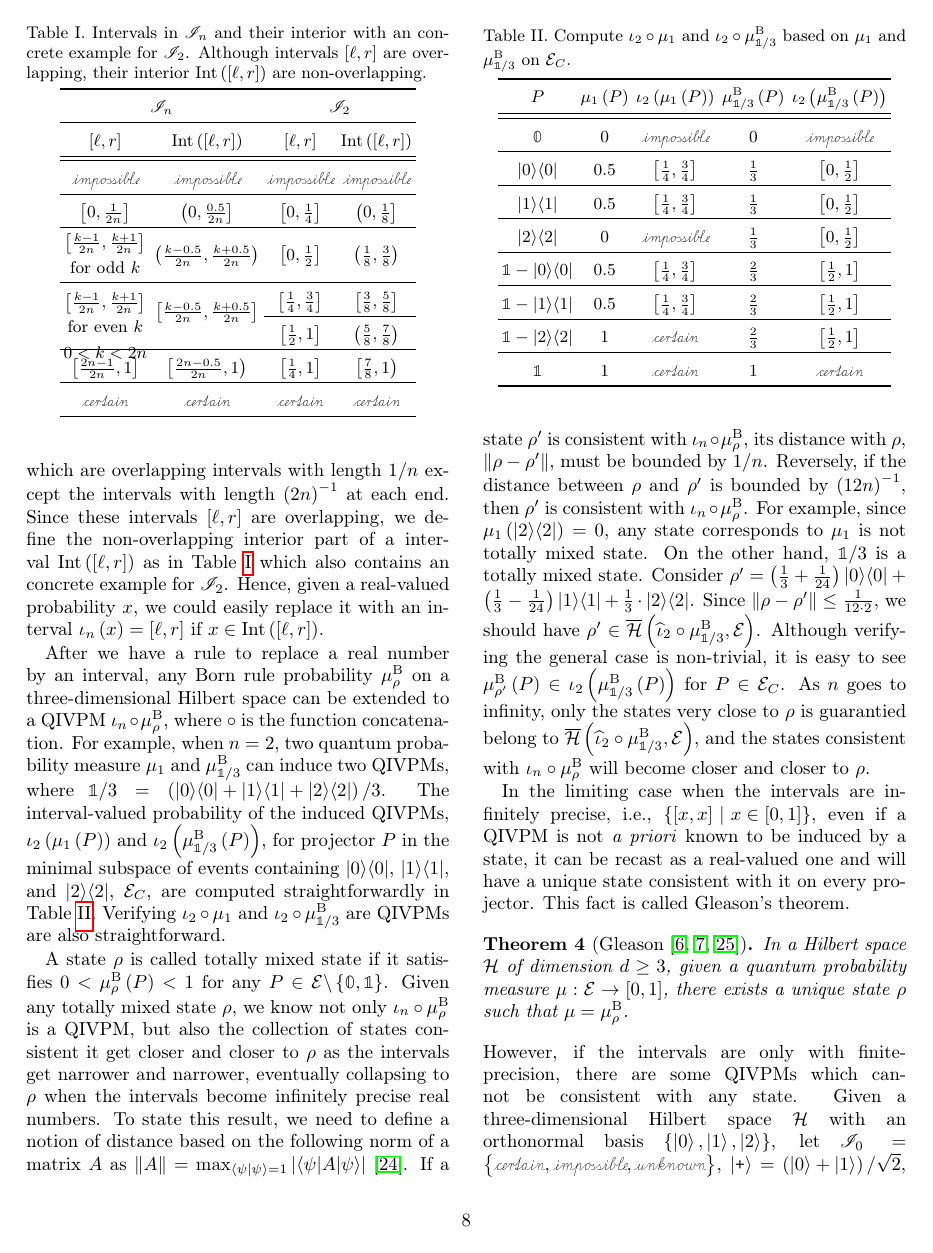
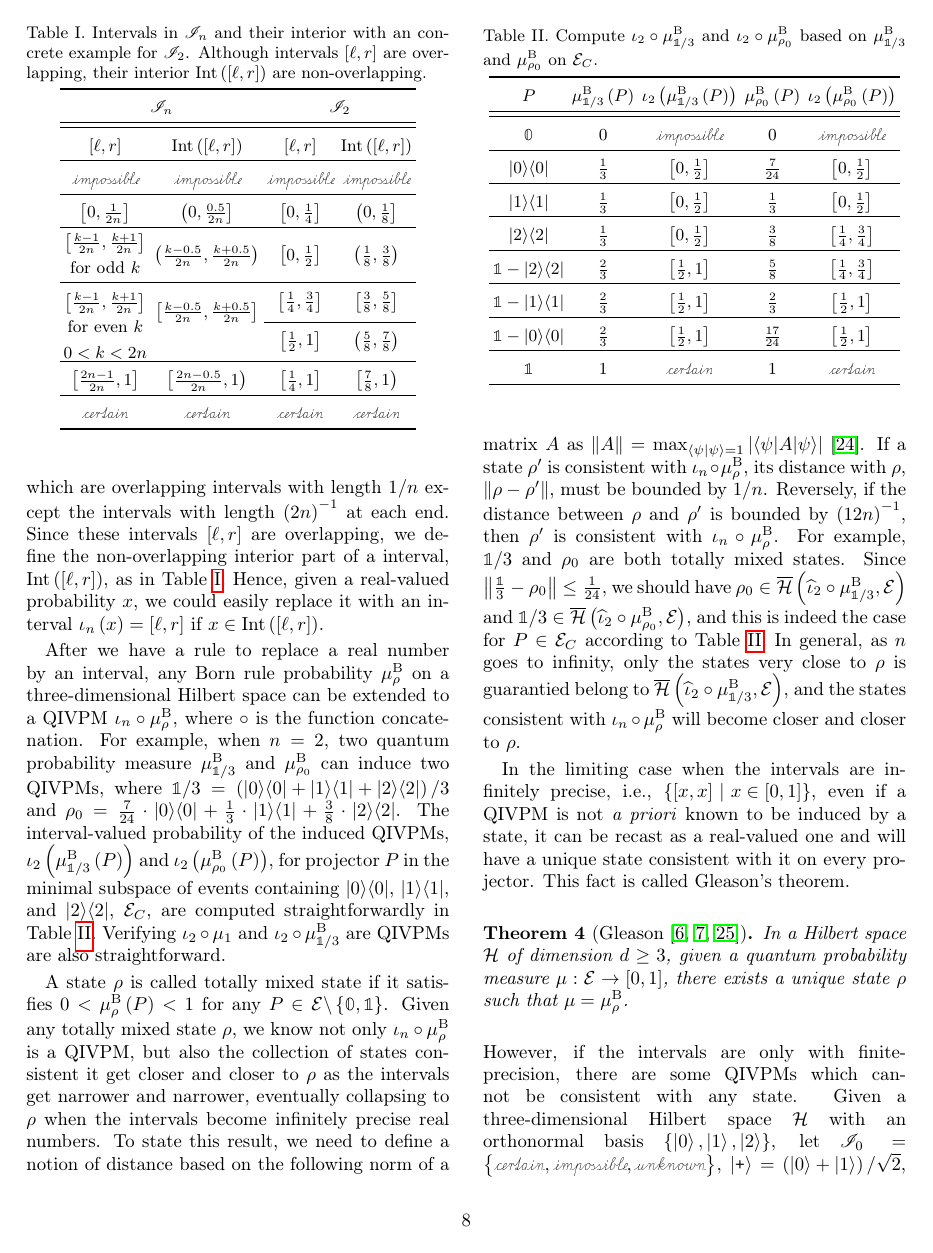
Before and after one commit to yuttai/Contextuality-and-Nonlocality-in-Discrete-Quantum-Theory, a LaTeX paper (prop_letter.tex): page 8 of 10. Compiled offline with pdfLaTeX.

Commit message:
prop_letter.tex \section{Gleason} Updating...

```diff
--- a/prop_letter.tex
+++ b/prop_letter.tex
@@ -894,8 +893,7 @@ of intervals:
 which are overlapping intervals with length~$1/n$ except the intervals
 with length~$\left(2n\right)^{-1}$ at each end. Since these intervals~$[\ell,r]$
 are overlapping, we define the non-overlapping interior part of a
-interval~$\textrm{Int}\left([\ell,r]\right)$ as in Table~\ref{tab:I2}
-which also contains an concrete example for $\mathscr{I}_{2}$.
+interval, $\textrm{Int}\left([\ell,r]\right)$, as in Table~\ref{tab:I2}.
 \begin{table}
 \caption{\label{tab:I2}Intervals in $\mathscr{I}_{n}$ and their interior
 with an concrete example for $\mathscr{I}_{2}$. Although intervals~$[\ell,r]$
@@ -938,35 +936,36 @@ After we have a rule to replace a real number by an interval, any
 Born rule probability~$\mu_{\rho}^{\mathrm{B}}$ on a three-dimensional
 Hilbert space can be extended to a QIVPM~$\iota_{n}\circ\mu_{\rho}^{\mathrm{B}}$,
 where $\circ$ is the function concatenation. For example, when $n=2$,
-two quantum probability measure~$\mu_{1}$ and $\mu_{\mathbb{1}/3}^{\mathrm{B}}$
-can induce two QIVPMs, where $\mathbb{1}/3=\left(\proj{0}+\proj{1}+\proj{2}\right)/3$.
-The interval-valued probability of the induced QIVPMs, $\iota_{2}\left(\mu_{1}\left(P\right)\right)$
-and $\iota_{2}\left(\mu_{\mathbb{1}/3}^{\mathrm{B}}\left(P\right)\right)$,
+two quantum probability measure~$\mu_{\mathbb{1}/3}^{\mathrm{B}}$
+and $\mu_{\rho_{0}}^{\mathrm{B}}$ can induce two QIVPMs, where $\mathbb{1}/3=\left(\proj{0}+\proj{1}+\proj{2}\right)/3$
+and $\rho_{0}=\frac{7}{24}\cdot\proj{0}+\frac{1}{3}\cdot\proj{1}+\frac{3}{8}\cdot\proj{2}$.
+The interval-valued probability of the induced QIVPMs, $\iota_{2}\left(\mu_{\mathbb{1}/3}^{\mathrm{B}}\left(P\right)\right)$
+and $\iota_{2}\left(\mu_{\rho_{0}}^{\mathrm{B}}\left(P\right)\right)$,
 for projector $P$ in the minimal subspace of events containing $\proj{0}$,
 $\proj{1}$, and $\proj{2}$, $\events_{C}$, are computed straightforwardly
 in Table~\ref{tab:Compute-the-QIVPM}.
 \begin{table}
-\caption{\label{tab:Compute-the-QIVPM}Compute $\iota_{2}\circ\mu_{1}$ and
-$\iota_{2}\circ\mu_{\mathbb{1}/3}^{\mathrm{B}}$ based on $\mu_{1}$
-and $\mu_{\mathbb{1}/3}^{\mathrm{B}}$ on $\events_{C}$.}
+\caption{\label{tab:Compute-the-QIVPM}Compute $\iota_{2}\circ\mu_{\mathbb{1}/3}^{\mathrm{B}}$
+and $\iota_{2}\circ\mu_{\rho_{0}}^{\mathrm{B}}$ based on $\mu_{\mathbb{1}/3}^{\mathrm{B}}$
+and $\mu_{\rho_{0}}^{\mathrm{B}}$ on $\events_{C}$.}
 \begin{tabular}{ccccc}
 \toprule
-$P$ & $\mu_{1}\left(P\right)$ & $\iota_{2}\left(\mu_{1}\left(P\right)\right)$ & $\mu_{\mathbb{1}/3}^{\mathrm{B}}\left(P\right)$ & $\iota_{2}\left(\mu_{\mathbb{1}/3}^{\mathrm{B}}\left(P\right)\right)$\tabularnewline
+$P$ & $\mu_{\mathbb{1}/3}^{\mathrm{B}}\left(P\right)$ & $\iota_{2}\left(\mu_{\mathbb{1}/3}^{\mathrm{B}}\left(P\right)\right)$ & $\mu_{\rho_{0}}^{\mathrm{B}}\left(P\right)$ & $\iota_{2}\left(\mu_{\rho_{0}}^{\mathrm{B}}\left(P\right)\right)$\tabularnewline
 \midrule
 \midrule
 $\mathbb{0}$ & $0$ & $\imposs$ & $0$ & $\imposs$\tabularnewline
 \midrule
-$\proj{0}$ & $0.5$ & $\left[\frac{1}{4},\frac{3}{4}\right]$ & $\frac{1}{3}$ & $\left[0,\frac{1}{2}\right]$\tabularnewline
+$\proj{0}$ & $\frac{1}{3}$ & $\left[0,\frac{1}{2}\right]$ & $\frac{7}{24}$ & $\left[0,\frac{1}{2}\right]$\tabularnewline
 \midrule
-$\proj{1}$ & $0.5$ & $\left[\frac{1}{4},\frac{3}{4}\right]$ & $\frac{1}{3}$ & $\left[0,\frac{1}{2}\right]$\tabularnewline
+$\proj{1}$ & $\frac{1}{3}$ & $\left[0,\frac{1}{2}\right]$ & $\frac{1}{3}$ & $\left[0,\frac{1}{2}\right]$\tabularnewline
 \midrule
-$\proj{2}$ & $0$ & $\imposs$ & $\frac{1}{3}$ & $\left[0,\frac{1}{2}\right]$\tabularnewline
+$\proj{2}$ & $\frac{1}{3}$ & $\left[0,\frac{1}{2}\right]$ & $\frac{3}{8}$ & $\left[\tfrac{1}{4},\tfrac{3}{4}\right]$\tabularnewline
 \midrule
-$\mathbb{1}-\proj{0}$ & $0.5$ & $\left[\frac{1}{4},\frac{3}{4}\right]$ & $\frac{2}{3}$ & $\left[\frac{1}{2},1\right]$\tabularnewline
+$\mathbb{1}-\proj{2}$ & $\frac{2}{3}$ & $\left[\frac{1}{2},1\right]$ & $\frac{5}{8}$ & $\left[\tfrac{1}{4},\tfrac{3}{4}\right]$\tabularnewline
 \midrule
-$\mathbb{1}-\proj{1}$ & $0.5$ & $\left[\frac{1}{4},\frac{3}{4}\right]$ & $\frac{2}{3}$ & $\left[\frac{1}{2},1\right]$\tabularnewline
+$\mathbb{1}-\proj{1}$ & $\frac{2}{3}$ & $\left[\frac{1}{2},1\right]$ & $\frac{2}{3}$ & $\left[\frac{1}{2},1\right]$\tabularnewline
 \midrule
-$\mathbb{1}-\proj{2}$ & $1$ & $\necess$ & $\frac{2}{3}$ & $\left[\frac{1}{2},1\right]$\tabularnewline
+$\mathbb{1}-\proj{0}$ & $\frac{2}{3}$ & $\left[\frac{1}{2},1\right]$ & $\frac{17}{24}$ & $\left[\frac{1}{2},1\right]$\tabularnewline
 \midrule
 $\mathbb{1}$ & $1$ & $\necess$ & $1$ & $\necess$\tabularnewline
 \bottomrule
@@ -988,15 +987,13 @@ its distance with $\rho$, $\left\Vert \rho-\rho'\right\Vert $, must
 be bounded by $1/n$. Reversely, if the distance between $\rho$ and
 $\rho'$ is bounded by $\left(12n\right)^{-1}$, then $\rho'$ is
 consistent with $\iota_{n}\circ\mu_{\rho}^{\mathrm{B}}$. For example,
-since $\mu_{1}\left(\proj{2}\right)=0$, any state corresponds to
-$\mu_{1}$ is not totally mixed state. On the other hand, $\mathbb{1}/3$
-is a totally mixed state. Consider $\rho'=\left(\frac{1}{3}+\frac{1}{24}\right)\proj{0}+\left(\frac{1}{3}-\frac{1}{24}\right)\proj{1}+\frac{1}{3}\cdot\proj{2}$.
-Since $\left\Vert \rho-\rho'\right\Vert \le\frac{1}{12\cdot2}$, we
-should have $\rho'\in\coreBorn\left(\widehat{\iota}_{2}\circ\mu_{\mathbb{1}/3}^{\mathrm{B}},\events\right)$.
-Although verifying the general case is non-trivial, it is easy to
-see $\mu_{\rho'}^{\mathrm{B}}\left(P\right)\in\iota_{2}\left(\mu_{\mathbb{1}/3}^{\mathrm{B}}\left(P\right)\right)$
-for $P\in\events_{C}$. As $n$ goes to infinity, only the states
-very close to $\rho$ is guarantied belong to $\coreBorn\left(\widehat{\iota}_{2}\circ\mu_{\mathbb{1}/3}^{\mathrm{B}},\events\right)$,
+$\mathbb{1}/3$ and $\rho_{0}$ are both totally mixed states. Since
+$\left\Vert \frac{\mathbb{1}}{3}-\rho_{0}\right\Vert \le\frac{1}{24}$,
+we should have $\rho_{0}\in\coreBorn\left(\widehat{\iota}_{2}\circ\mu_{\mathbb{1}/3}^{\mathrm{B}},\events\right)$
+and $\mathbb{1}/3\in\coreBorn\left(\widehat{\iota}_{2}\circ\mu_{\rho_{0}}^{\mathrm{B}},\events\right)$,
+and this is indeed the case for $P\in\events_{C}$ according to Table~\ref{tab:Compute-the-QIVPM}.
+In general, as $n$ goes to infinity, only the states very close to
+$\rho$ is guarantied belong to $\coreBorn\left(\widehat{\iota}_{2}\circ\mu_{\mathbb{1}/3}^{\mathrm{B}},\events\right)$,
 and the states consistent with $\iota_{n}\circ\mu_{\rho}^{\mathrm{B}}$
 will become closer and closer to $\rho$.
 
```
Also changed, not shown: prop_letter.tex (21 more changed lines), 2 other files.
